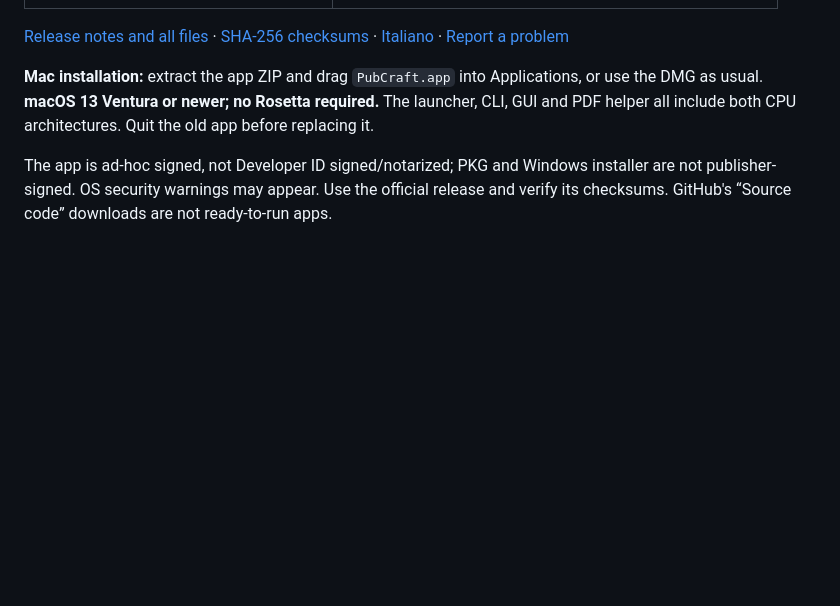
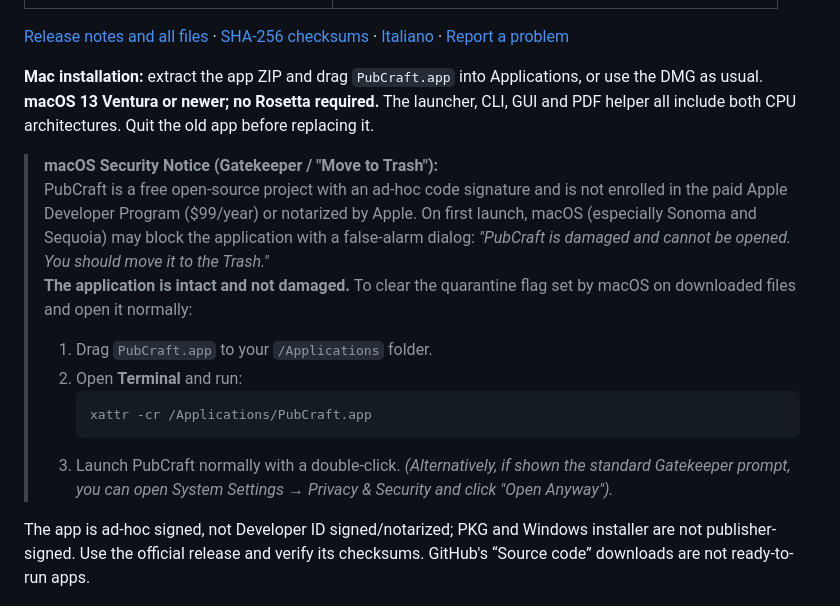
Before and after one commit to massigent/PubCraft, a Markdown page: README.md, the part around the change. Rendered like a GitHub page; blank space fills up the shorter version.

````diff
--- a/README.md
+++ b/README.md
@@ -23,7 +23,17 @@ PubCraft is a free, open-source writing and publishing tool with a local browser
 
 **Mac installation:** extract the app ZIP and drag `PubCraft.app` into Applications, or use the DMG as usual. **macOS 13 Ventura or newer; no Rosetta required.** The launcher, CLI, GUI and PDF helper all include both CPU architectures. Quit the old app before replacing it.
 
-The app is ad-hoc signed, not Developer ID signed/notarized; PKG and Windows installer are not publisher-signed. OS security warnings may appear. Use the official release and verify its checksums. GitHub's “Source code” downloads are not ready-to-run apps.
+> **macOS Security Notice (Gatekeeper / "Move to Trash"):**
+> PubCraft is a free open-source project with an ad-hoc code signature and is not enrolled in the paid Apple Developer Program ($99/year) or notarized by Apple. On first launch, macOS (especially Sonoma and Sequoia) may block the application with a false-alarm dialog: *"PubCraft is damaged and cannot be opened. You should move it to the Trash."*
+> **The application is intact and not damaged.** To clear the quarantine flag set by macOS on downloaded files and open it normally:
+> 1. Drag `PubCraft.app` to your `/Applications` folder.
+> 2. Open **Terminal** and run:
+>    ```sh
+>    xattr -cr /Applications/PubCraft.app
+>    ```
+> 3. Launch PubCraft normally with a double-click. *(Alternatively, if shown the standard Gatekeeper prompt, you can open System Settings → Privacy & Security and click "Open Anyway").*
+
+The app is ad-hoc signed, not Developer ID signed/notarized; PKG and Windows installer are not publisher-signed. Use the official release and verify its checksums. GitHub's “Source code” downloads are not ready-to-run apps.
 
 ![PubCraft editor and styled book preview](docs/media/pubcraft-editor.png)
 
````
Also changed, not shown: README.it.md (+11 -1 lines).
